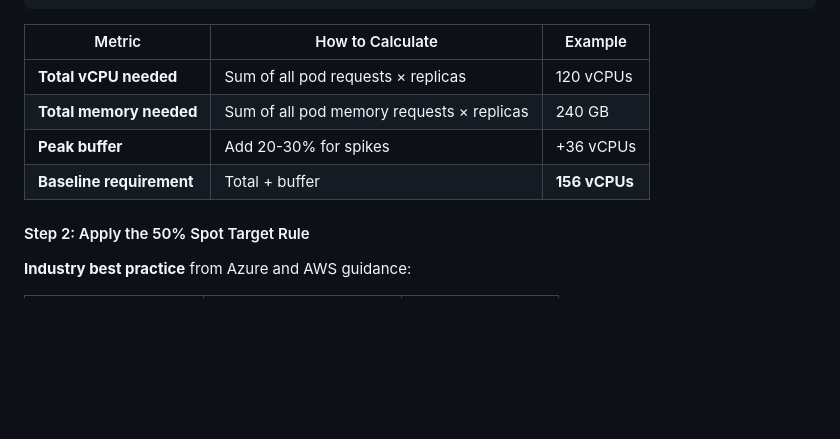
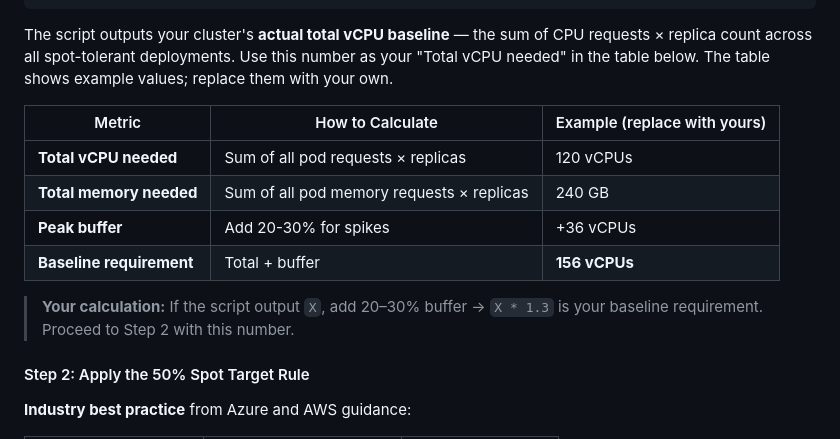
Before and after one commit to cedric66/tf-acr-, a Markdown page: docs/MIGRATION_GUIDE.md, the part around the change. Drawn GitHub-style; blank space fills up the shorter version.

Commit message:
update migration guide
Co-Authored-By: Claude Sonnet 4.5 <noreply @anthropic.com>

````diff
--- a/docs/MIGRATION_GUIDE.md
+++ b/docs/MIGRATION_GUIDE.md
@@ -333,12 +333,16 @@ kubectl get deployments -A -o json | jq -r '
 '
 ```
 
-| Metric | How to Calculate | Example |
+The script outputs your cluster's **actual total vCPU baseline** — the sum of CPU requests × replica count across all spot-tolerant deployments. Use this number as your "Total vCPU needed" in the table below. The table shows example values; replace them with your own.
+
+| Metric | How to Calculate | Example (replace with yours) |
 |--------|------------------|---------|
 | **Total vCPU needed** | Sum of all pod requests × replicas | 120 vCPUs |
 | **Total memory needed** | Sum of all pod memory requests × replicas | 240 GB |
 | **Peak buffer** | Add 20-30% for spikes | +36 vCPUs |
 | **Baseline requirement** | Total + buffer | **156 vCPUs** |
+
+> **Your calculation:** If the script output `X`, add 20–30% buffer → `X * 1.3` is your baseline requirement. Proceed to Step 2 with this number.
 
 #### Step 2: Apply the 50% Spot Target Rule
 
````
